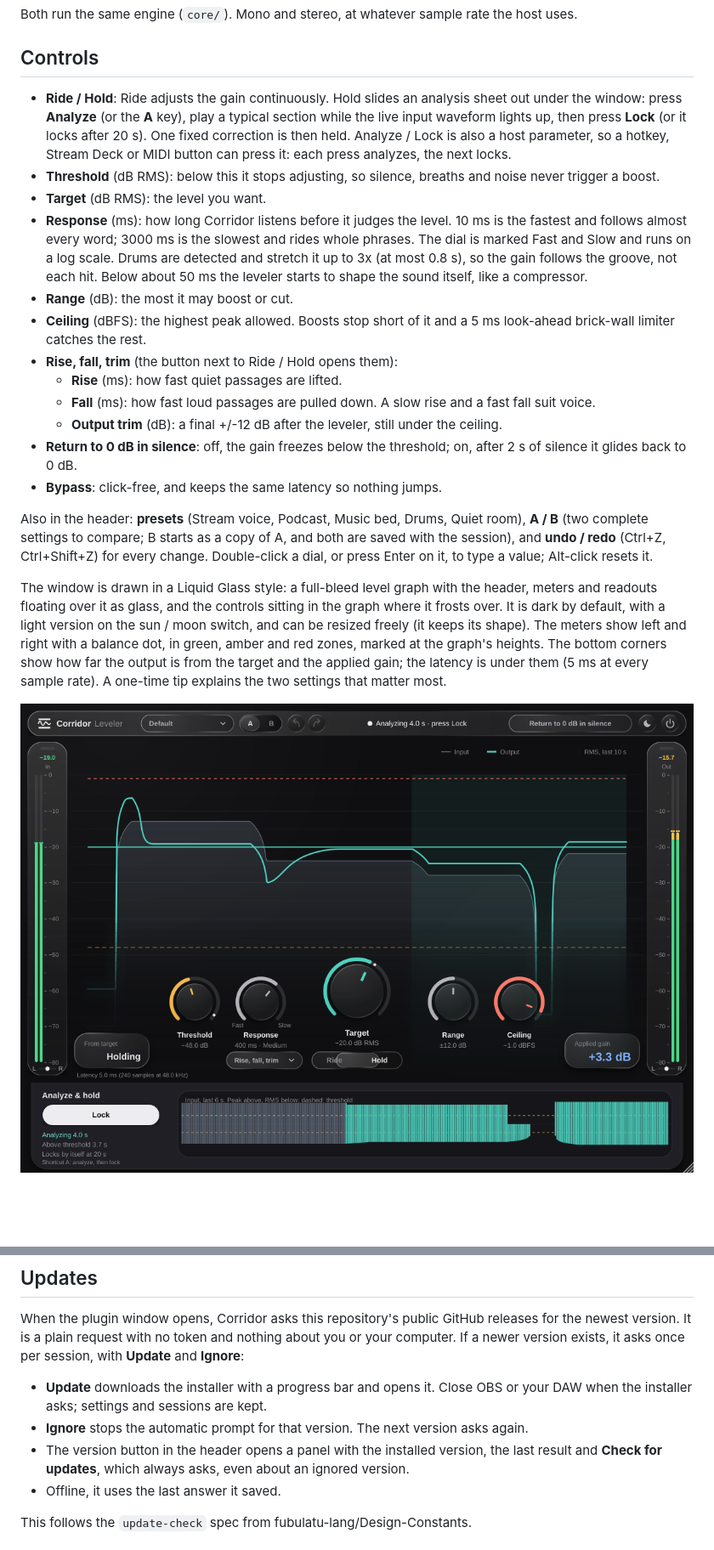
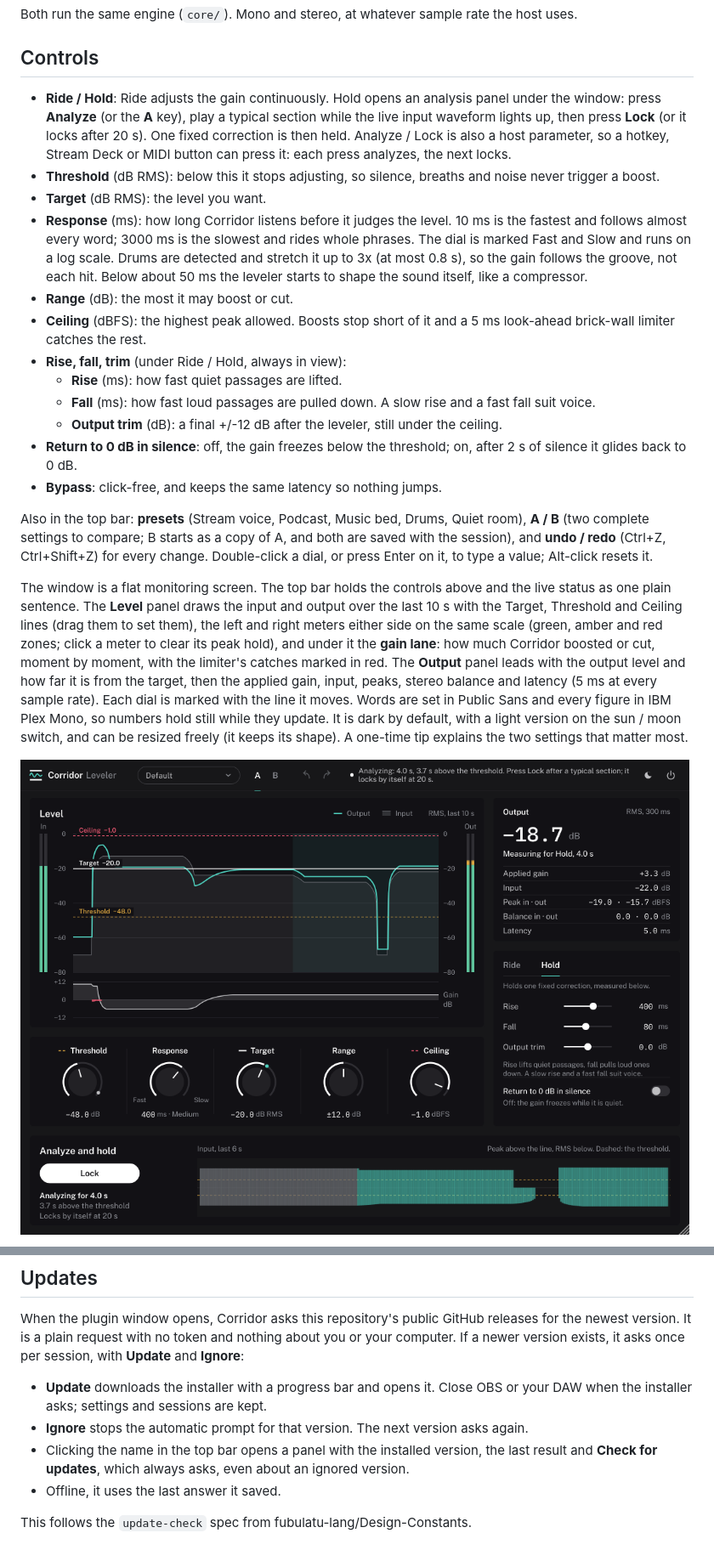
Before and after one commit to SharpTalons/Corridor-Leveler, a Markdown page: README.md, 2 parts joined by grey strips. Shown at 85% size. GitHub-like rendering; pictures changed too: docs/window-hold.png; blank space fills up the shorter version.

```diff
--- a/README.md
+++ b/README.md
@@ -17,7 +17,7 @@ Both run the same engine (`core/`). Mono and stereo, at whatever sample rate the
 
 ## Controls
 
-- **Ride / Hold**: Ride adjusts the gain continuously. Hold slides an analysis sheet out under the window:
+- **Ride / Hold**: Ride adjusts the gain continuously. Hold opens an analysis panel under the window:
   press **Analyze** (or the **A** key), play a typical section while the live input waveform lights up, then
   press **Lock** (or it locks after 20 s). One fixed correction is then held. Analyze / Lock is also a host
   parameter, so a hotkey, Stream Deck or MIDI button can press it: each press analyzes, the next locks.
@@ -30,7 +30,7 @@ Both run the same engine (`core/`). Mono and stereo, at whatever sample rate the
 - **Range** (dB): the most it may boost or cut.
 - **Ceiling** (dBFS): the highest peak allowed. Boosts stop short of it and a 5 ms look-ahead
   brick-wall limiter catches the rest.
-- **Rise, fall, trim** (the button next to Ride / Hold opens them):
+- **Rise, fall, trim** (under Ride / Hold, always in view):
   - **Rise** (ms): how fast quiet passages are lifted.
   - **Fall** (ms): how fast loud passages are pulled down. A slow rise and a fast fall suit voice.
   - **Output trim** (dB): a final +/-12 dB after the leveler, still under the ceiling.
@@ -38,15 +38,19 @@ Both run the same engine (`core/`). Mono and stereo, at whatever sample rate the
   glides back to 0 dB.
 - **Bypass**: click-free, and keeps the same latency so nothing jumps.
 
-Also in the header: **presets** (Stream voice, Podcast, Music bed, Drums, Quiet room), **A / B** (two complete
+Also in the top bar: **presets** (Stream voice, Podcast, Music bed, Drums, Quiet room), **A / B** (two complete
 settings to compare; B starts as a copy of A, and both are saved with the session), and **undo / redo**
 (Ctrl+Z, Ctrl+Shift+Z) for every change. Double-click a dial, or press Enter on it, to type a value;
 Alt-click resets it.
 
-The window is drawn in a Liquid Glass style: a full-bleed level graph with the header, meters and readouts
-floating over it as glass, and the controls sitting in the graph where it frosts over. It is dark by default,
-with a light version on the sun / moon switch, and can be resized freely (it keeps its shape). The meters show
-left and right with a balance dot, in green, amber and red zones, marked at the graph's heights. The bottom
-corners show how far the output is from the target and the applied gain; the latency is under them
-(5 ms at every sample rate). A one-time tip explains the two settings that matter most.
+The window is a flat monitoring screen. The top bar holds the controls above and the live status as one
+plain sentence. The **Level** panel draws the input and output over the last 10 s with the Target, Threshold
+and Ceiling lines (drag them to set them), the left and right meters either side on the same scale (green,
+amber and red zones; click a meter to clear its peak hold), and under it the **gain lane**: how much
+Corridor boosted or cut, moment by moment, with the limiter's catches marked in red. The **Output** panel
+leads with the output level and how far it is from the target, then the applied gain, input, peaks,
+stereo balance and latency (5 ms at every sample rate). Each dial is marked with the line it moves.
+Words are set in Public Sans and every figure in IBM Plex Mono, so numbers hold still while they update.
+It is dark by default, with a light version on the sun / moon switch, and can be resized freely (it keeps
+its shape). A one-time tip explains the two settings that matter most.
 
@@ -68,7 +72,7 @@ version exists, it asks once per session, with **Update** and **Ignore**:
 - **Update** downloads the installer with a progress bar and opens it. Close OBS or your DAW when the
   installer asks; settings and sessions are kept.
 - **Ignore** stops the automatic prompt for that version. The next version asks again.
-- The version button in the header opens a panel with the installed version, the last result and
+- Clicking the name in the top bar opens a panel with the installed version, the last result and
   **Check for updates**, which always asks, even about an ignored version.
 - Offline, it uses the last answer it saved.
 
```
Also changed, not shown: other parts of README.md (+4 -1 lines), docs/window-1120.png, docs/window-960.png, docs/window-light.png, docs/window-update-prompt.png, 12 other files.
